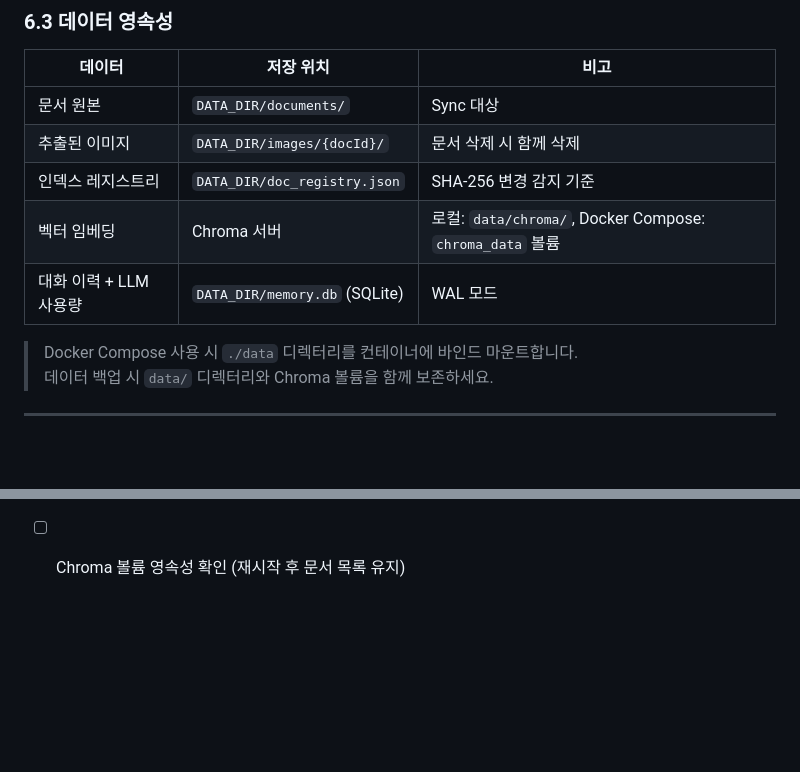
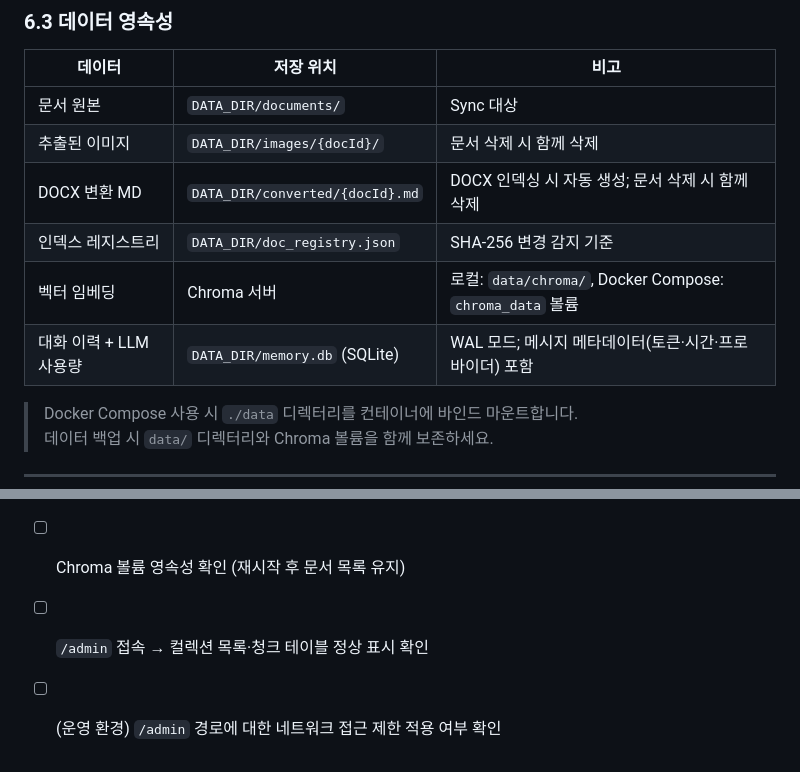
Before and after one commit to skax-sh-min/RAG-Agent, a Markdown page: documents/OPERATOR_MANUAL.md, 2 parts joined by grey strips. GitHub-like rendering; blank space fills up the shorter version.

```diff
--- a/documents/OPERATOR_MANUAL.md
+++ b/documents/OPERATOR_MANUAL.md
@@ -635,9 +648,10 @@ curl -X POST http://localhost:8080/api/chat \
 |--------|----------|------|
 | 문서 원본 | `DATA_DIR/documents/` | Sync 대상 |
 | 추출된 이미지 | `DATA_DIR/images/{docId}/` | 문서 삭제 시 함께 삭제 |
+| DOCX 변환 MD | `DATA_DIR/converted/{docId}.md` | DOCX 인덱싱 시 자동 생성; 문서 삭제 시 함께 삭제 |
 | 인덱스 레지스트리 | `DATA_DIR/doc_registry.json` | SHA-256 변경 감지 기준 |
 | 벡터 임베딩 | Chroma 서버 | 로컬: `data/chroma/`, Docker Compose: `chroma_data` 볼륨 |
-| 대화 이력 + LLM 사용량 | `DATA_DIR/memory.db` (SQLite) | WAL 모드 |
+| 대화 이력 + LLM 사용량 | `DATA_DIR/memory.db` (SQLite) | WAL 모드; 메시지 메타데이터(토큰·시간·프로바이더) 포함 |
 
 > Docker Compose 사용 시 `./data` 디렉터리를 컨테이너에 바인드 마운트합니다.
 > 데이터 백업 시 `data/` 디렉터리와 Chroma 볼륨을 함께 보존하세요.
@@ -902,3 +938,5 @@ LLM 응답이 20,000자를 초과하면 자동으로 잘리고 말줄임 메시
 - [ ] Circuit Breaker 차단 없음 확인
 - [ ] 데이터 디렉터리(`data/`) 마운트 및 쓰기 권한 확인
 - [ ] Chroma 볼륨 영속성 확인 (재시작 후 문서 목록 유지)
+- [ ] `/admin` 접속 → 컬렉션 목록·청크 테이블 정상 표시 확인
+- [ ] (운영 환경) `/admin` 경로에 대한 네트워크 접근 제한 적용 여부 확인
```
Also changed, not shown: other parts of documents/OPERATOR_MANUAL.md (+48 -13 lines), documents/USER_MANUAL.md (+41 -1 lines).
